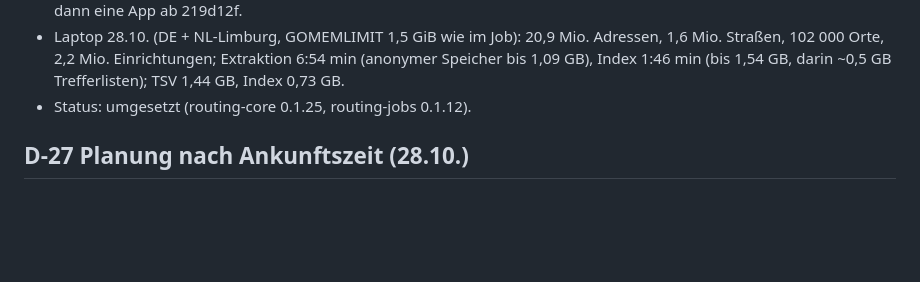
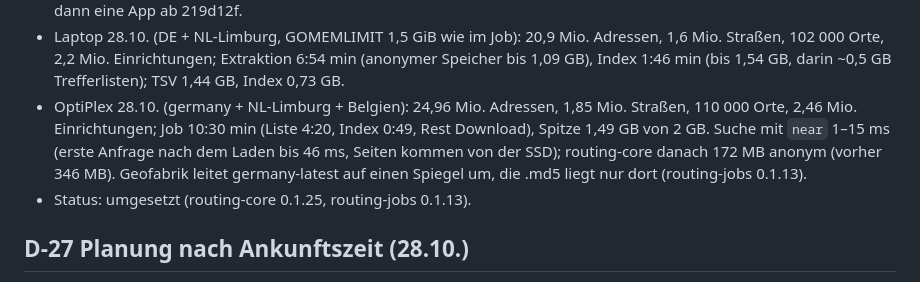
Before and after one commit to Lord3n20/SchnellWeg, a Markdown page: docs/decisions.md, the part around the change. Rendered like a GitHub page; blank space fills up the shorter version.

Commit message:
D-26: Messwerte vom OptiPlex (DE-Suchliste, Suchzeiten, RAM)
Co-Authored-By: Claude Opus 5.5 <noreply@anthropic.com>

```diff
--- a/docs/decisions.md
+++ b/docs/decisions.md
@@ -341,7 +341,11 @@ Format: Entscheidung · Begründung · verworfene Alternativen · Messwerte · S
 - Laptop 28.10. (DE + NL-Limburg, GOMEMLIMIT 1,5 GiB wie im Job): 20,9 Mio. Adressen, 1,6 Mio. Straßen, 102 000 Orte,
   2,2 Mio. Einrichtungen; Extraktion 6:54 min (anonymer Speicher bis 1,09 GB), Index 1:46 min (bis 1,54 GB, darin
   ~0,5 GB Trefferlisten); TSV 1,44 GB, Index 0,73 GB.
-- Status: umgesetzt (routing-core 0.1.25, routing-jobs 0.1.12).
+- OptiPlex 28.10. (germany + NL-Limburg + Belgien): 24,96 Mio. Adressen, 1,85 Mio. Straßen, 110 000 Orte, 2,46 Mio.
+  Einrichtungen; Job 10:30 min (Liste 4:20, Index 0:49, Rest Download), Spitze 1,49 GB von 2 GB. Suche mit `near`
+  1–15 ms (erste Anfrage nach dem Laden bis 46 ms, Seiten kommen von der SSD); routing-core danach 172 MB anonym
+  (vorher 346 MB). Geofabrik leitet germany-latest auf einen Spiegel um, die .md5 liegt nur dort (routing-jobs 0.1.13).
+- Status: umgesetzt (routing-core 0.1.25, routing-jobs 0.1.13).
 
 ## D-27 Planung nach Ankunftszeit (28.10.)
 - Betreiber 28.10.: „ich würde gerne noch ankunfts-/abfahrtszeit planen können“.
```
